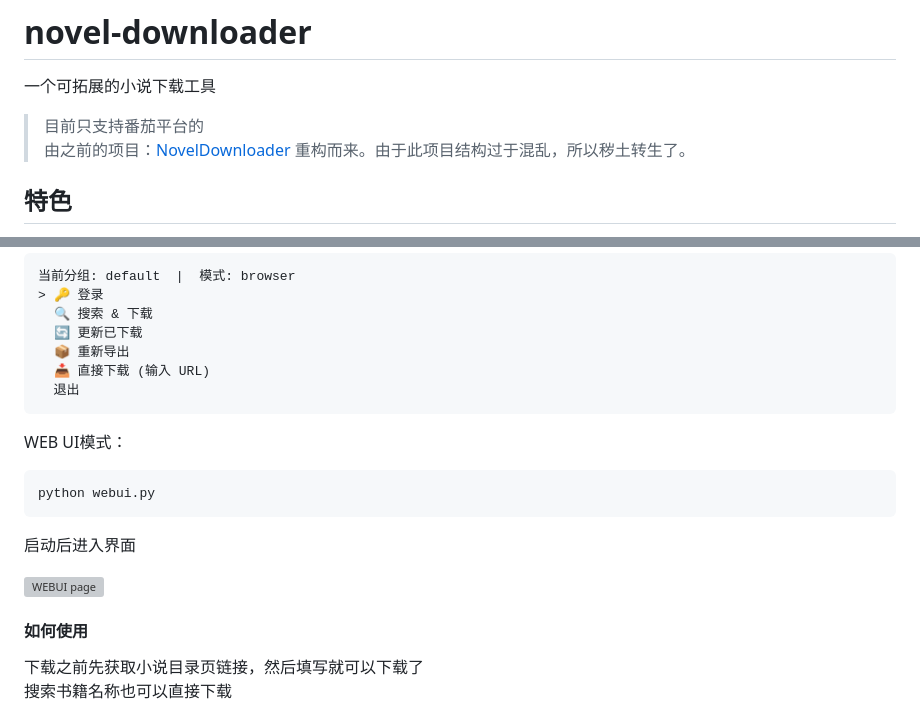
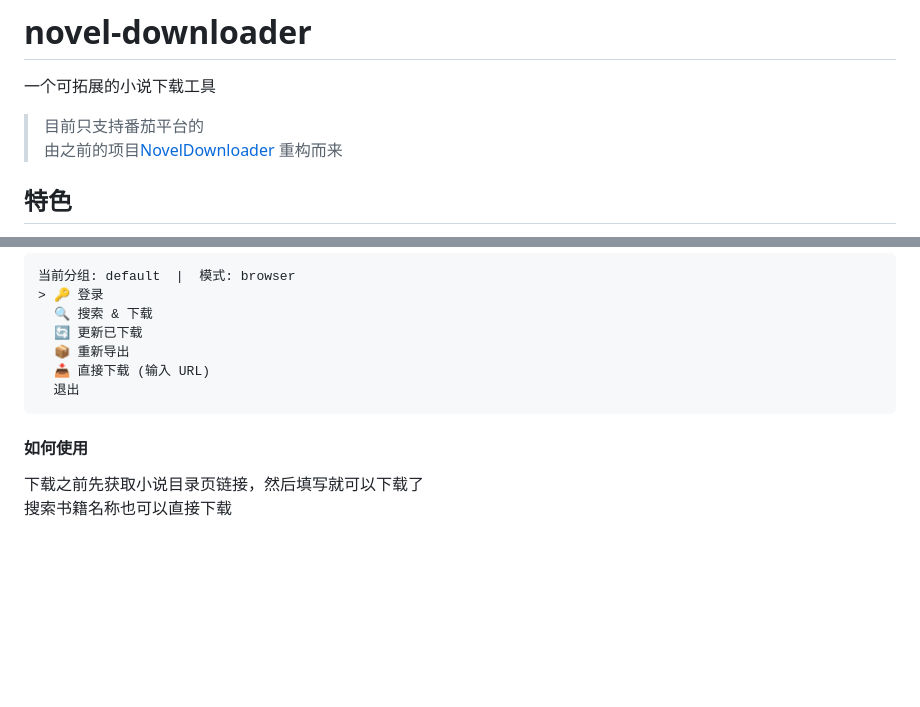
Before and after one commit to volcyano42/novel-downloader, a Markdown page: README.md, 2 parts joined by grey strips. GitHub-like rendering; blank space fills up the shorter version; grey boxes are pictures that could not be loaded.

Commit message:
修改：更新文档

````diff
--- a/README.md
+++ b/README.md
@@ -2,7 +2,7 @@
 
 一个可拓展的小说下载工具
 > 目前只支持番茄平台的
-> 由之前的项目：[NovelDownloader](https://github.com/canyang2008/NovelDownloader) 重构而来。由于此项目结构过于混乱，所以秽土转生了。
+> 由之前的项目[NovelDownloader](https://github.com/canyang2008/NovelDownloader) 重构而来
 
 ## 特色
 1. 三种下载模式： `API`,`Browser`, `Requests`
@@ -79,16 +79,6 @@ python main.py
   退出
 ```
 
-WEB UI模式：
-
-```bash
-python webui.py
-```
-启动后进入界面
-
-![WEBUI page](docs/img/webui_page.png)
-
-
 #### 如何使用
 
 下载之前先获取小说目录页链接，然后填写就可以下载了
````
